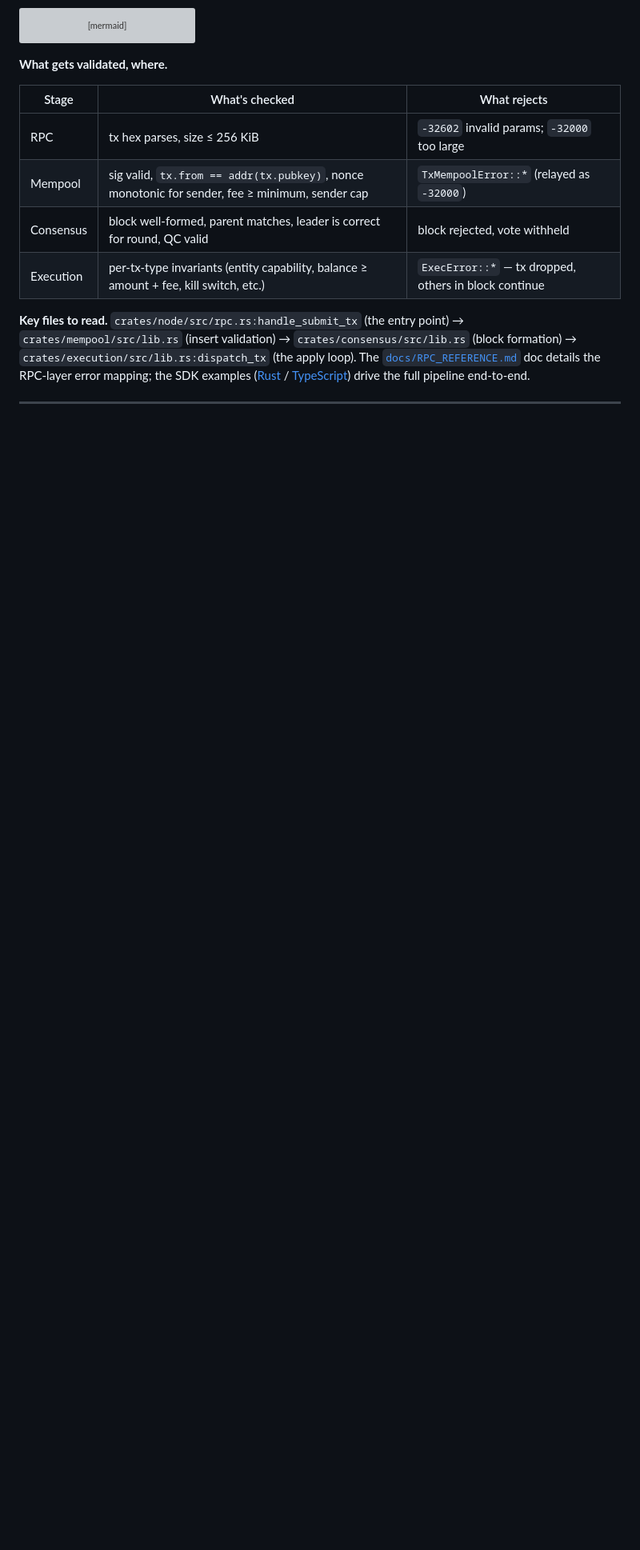
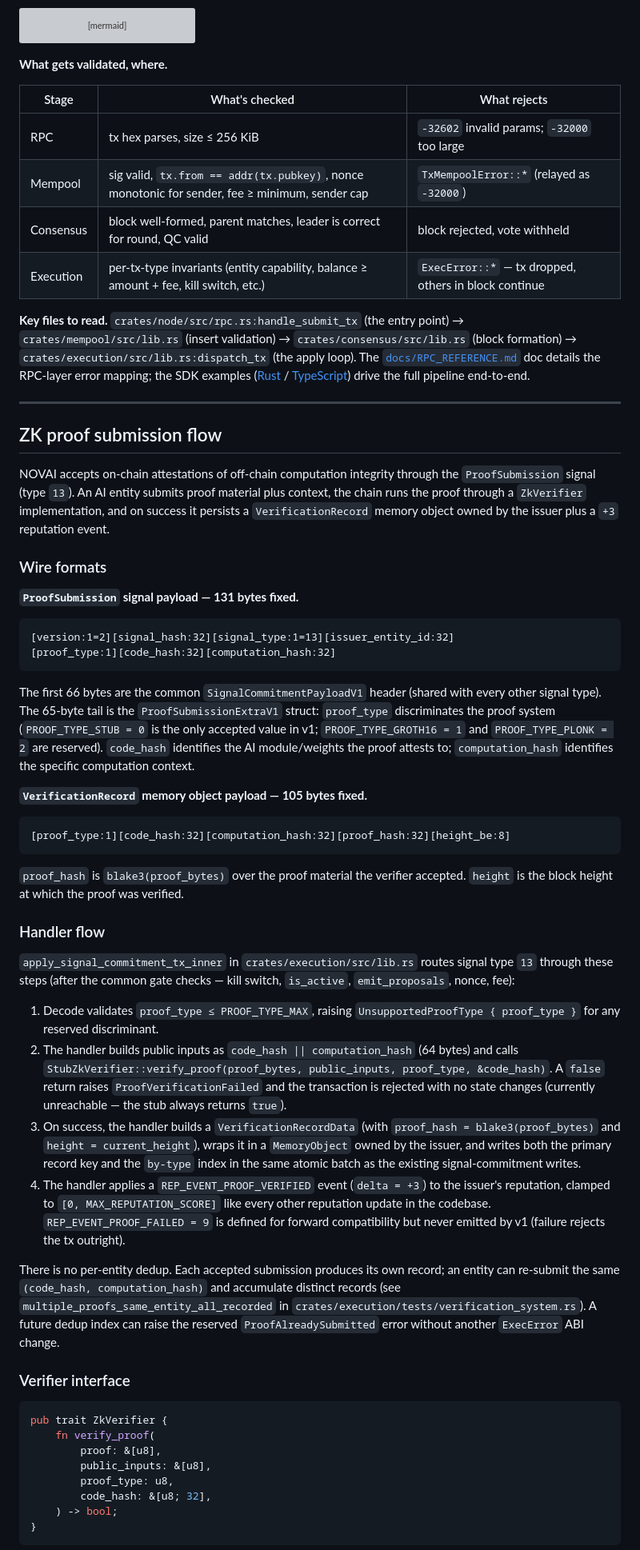
Before and after one commit to 0x-devc/NOVAI-node, a Markdown page: docs/ARCHITECTURE.md, the part around one of its changes. Shown at 80% size. Drawn GitHub-style; blank space fills up the shorter version; grey boxes are pictures that could not be loaded.

Commit message:
docs(architecture): document ZK proof submission flow
Adds a "ZK proof submission flow" section covering the 131-byte
ProofSubmission signal payload, the 105-byte VerificationRecord memory
object, the handler's verify-then-persist-then-reward flow, the pure
ZkVerifier trait shape, the future off-chain-proof-bytes resolution
path, and how this work unblocks AutonomyMode::Autonomous activation
under a future governance gate.

````diff
--- a/docs/ARCHITECTURE.md
+++ b/docs/ARCHITECTURE.md
@@ -390,3 +390,50 @@ flowchart LR
 
 ---
 
+## ZK proof submission flow
+
+NOVAI accepts on-chain attestations of off-chain computation integrity through the `ProofSubmission` signal (type `13`). An AI entity submits proof material plus context, the chain runs the proof through a `ZkVerifier` implementation, and on success it persists a `VerificationRecord` memory object owned by the issuer plus a `+3` reputation event.
+
+### Wire formats
+
+**`ProofSubmission` signal payload — 131 bytes fixed.**
+
+```
+[version:1=2][signal_hash:32][signal_type:1=13][issuer_entity_id:32]
+[proof_type:1][code_hash:32][computation_hash:32]
+```
+
+The first 66 bytes are the common `SignalCommitmentPayloadV1` header (shared with every other signal type). The 65-byte tail is the `ProofSubmissionExtraV1` struct: `proof_type` discriminates the proof system (`PROOF_TYPE_STUB = 0` is the only accepted value in v1; `PROOF_TYPE_GROTH16 = 1` and `PROOF_TYPE_PLONK = 2` are reserved). `code_hash` identifies the AI module/weights the proof attests to; `computation_hash` identifies the specific computation context.
+
+**`VerificationRecord` memory object payload — 105 bytes fixed.**
+
+```
+[proof_type:1][code_hash:32][computation_hash:32][proof_hash:32][height_be:8]
+```
+
+`proof_hash` is `blake3(proof_bytes)` over the proof material the verifier accepted. `height` is the block height at which the proof was verified.
+
+### Handler flow
+
+`apply_signal_commitment_tx_inner` in `crates/execution/src/lib.rs` routes signal type `13` through these steps (after the common gate checks — kill switch, `is_active`, `emit_proposals`, nonce, fee):
+
+1. Decode validates `proof_type ≤ PROOF_TYPE_MAX`, raising `UnsupportedProofType { proof_type }` for any reserved discriminant.
+2. The handler builds public inputs as `code_hash || computation_hash` (64 bytes) and calls `StubZkVerifier::verify_proof(proof_bytes, public_inputs, proof_type, &code_hash)`. A `false` return raises `ProofVerificationFailed` and the transaction is rejected with no state changes (currently unreachable — the stub always returns `true`).
+3. On success, the handler builds a `VerificationRecordData` (with `proof_hash = blake3(proof_bytes)` and `height = current_height`), wraps it in a `MemoryObject` owned by the issuer, and writes both the primary record key and the `by-type` index in the same atomic batch as the existing signal-commitment writes.
+4. The handler applies a `REP_EVENT_PROOF_VERIFIED` event (`delta = +3`) to the issuer's reputation, clamped to `[0, MAX_REPUTATION_SCORE]` like every other reputation update in the codebase. `REP_EVENT_PROOF_FAILED = 9` is defined for forward compatibility but never emitted by v1 (failure rejects the tx outright).
+
+There is no per-entity dedup. Each accepted submission produces its own record; an entity can re-submit the same `(code_hash, computation_hash)` and accumulate distinct records (see `multiple_proofs_same_entity_all_recorded` in `crates/execution/tests/verification_system.rs`). A future dedup index can raise the reserved `ProofAlreadySubmitted` error without another `ExecError` ABI change.
+
+### Verifier interface
+
+```rust
+pub trait ZkVerifier {
+    fn verify_proof(
+        proof: &[u8],
+        public_inputs: &[u8],
+        proof_type: u8,
+        code_hash: &[u8; 32],
+    ) -> bool;
+}
+```
+
````
Also changed, not shown: other parts of docs/ARCHITECTURE.md (+12 -0 lines).
